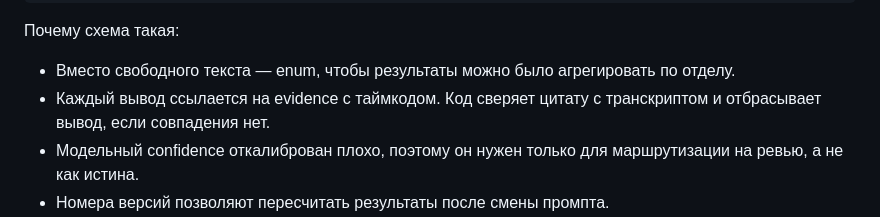
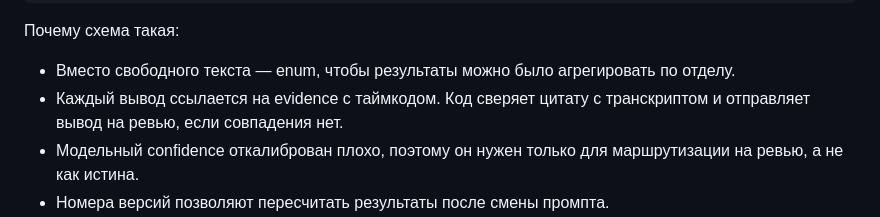
Before and after one commit to 04NVG/citycar-sales-call-analysis, a Markdown page: citycar_answer.md, the part around one of its changes. Drawn GitHub-style.

Commit message:
Answer text: align evidence handling with code, fix paragraph breaks
Co-Authored-By: Claude Opus 5.5 <noreply@anthropic.com>

```diff
--- a/citycar_answer.md
+++ b/citycar_answer.md
@@ -96,7 +96,7 @@
 
 Почему схема такая:
 - Вместо свободного текста — enum, чтобы результаты можно было агрегировать по отделу.
-- Каждый вывод ссылается на evidence с таймкодом. Код сверяет цитату с транскриптом и отбрасывает вывод, если совпадения нет.
+- Каждый вывод ссылается на evidence с таймкодом. Код сверяет цитату с транскриптом и отправляет вывод на ревью, если совпадения нет.
 - Модельный confidence откалиброван плохо, поэтому он нужен только для маршрутизации на ревью, а не как истина.
 - Номера версий позволяют пересчитать результаты после смены промпта.
 - Признак «задача в CRM есть или нет» модель не заполняет — его добавляет код при join.
```
Also changed, not shown: other parts of citycar_answer.md (+7 -0 lines).
